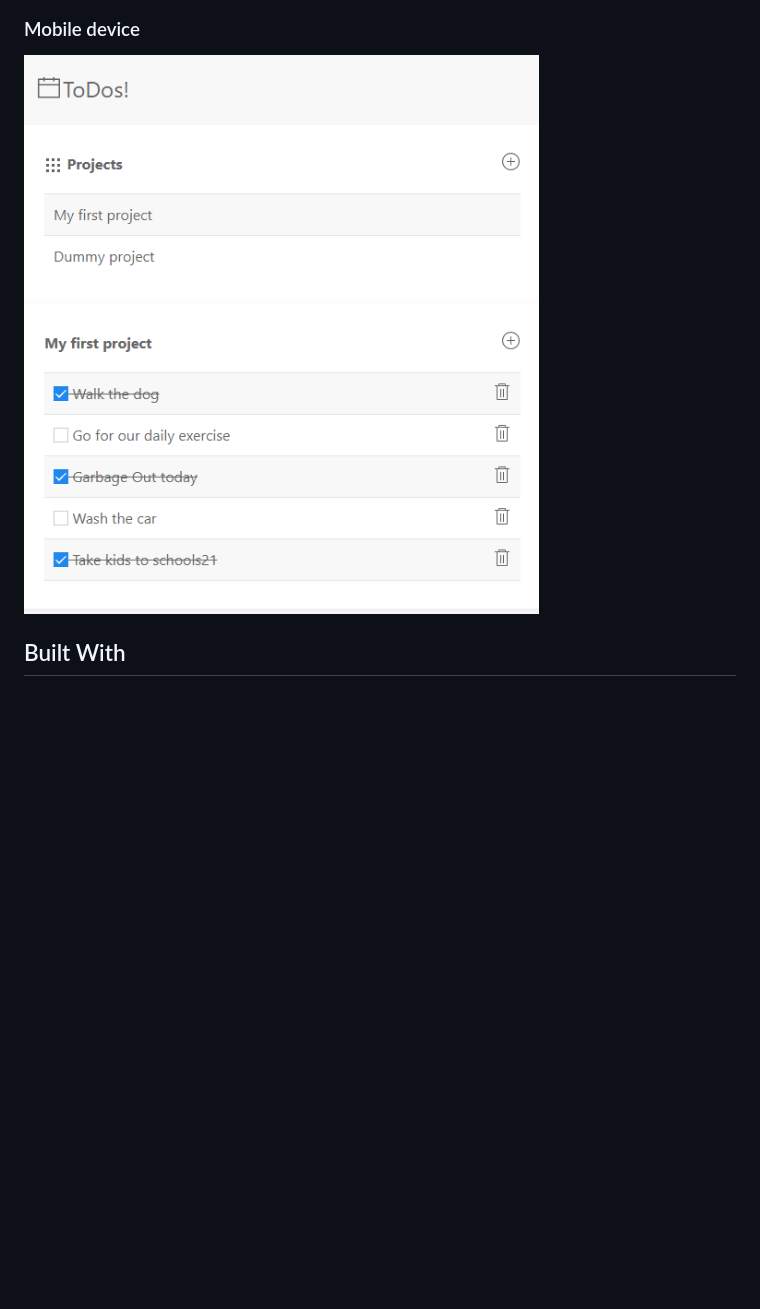
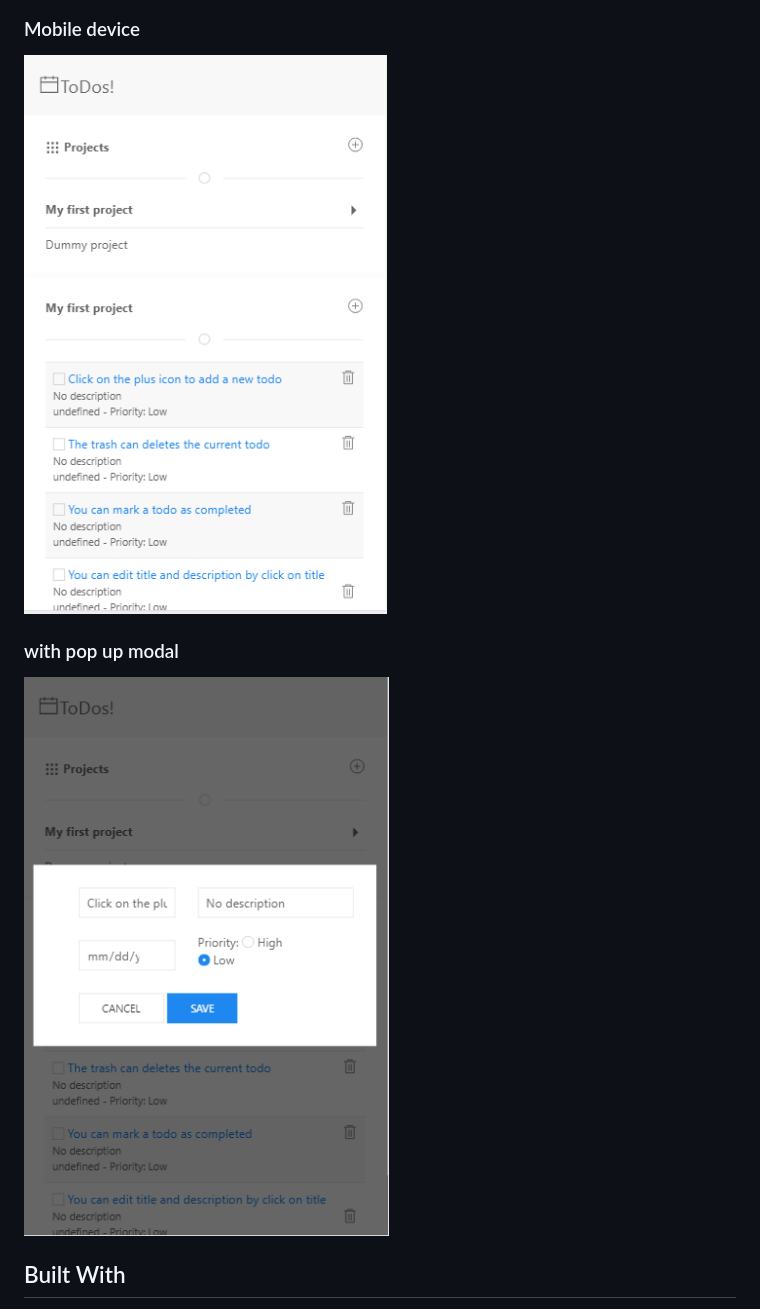
Before and after one commit to addod19/todo, a Markdown page: README.md, the part around the change printed below. Drawn GitHub-style; pictures changed too: dist/images/s.PNG (added), dist/images/sm.PNG (added); blank space fills up the shorter version.

```diff
--- a/README.md
+++ b/README.md
@@ -28,7 +34,10 @@
 
 ### Mobile device
 
-<img src="/dist/images/todo.PNG" alt="">
+<img src="/dist/images/s.PNG" alt="">
+
+### with pop up modal
+<img src="/dist/images/sm.PNG" alt="">
 
 ## Built With
 
```
Also changed, not shown: other parts of README.md (+8 -2 lines), dist/images/l.PNG (added), dist/images/lm.PNG (added), dist/images/m.PNG (added), dist/images/mm.PNG (added), 1 other file.
